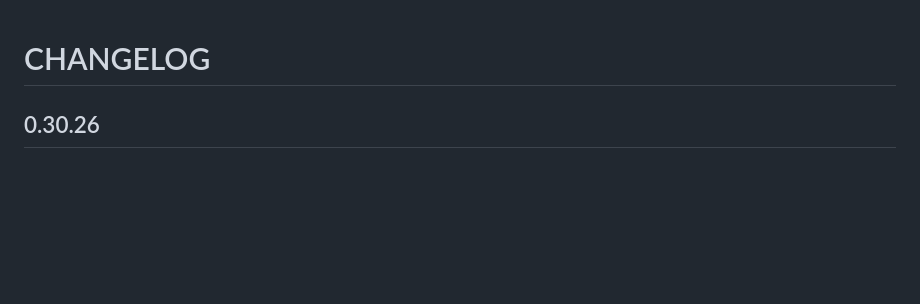
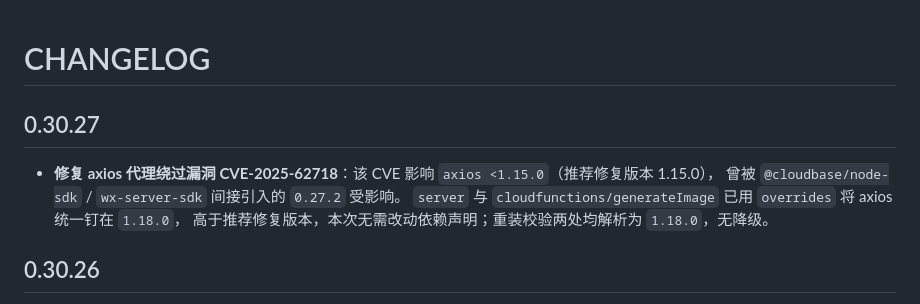
Before and after one commit to Adrian-Cai/pindou-studio, a Markdown page: docs/releases/CHANGELOG.md, the part around the change. Rendered like a GitHub page; blank space fills up the shorter version.

Commit message:
docs(deps): 记录 axios 已修复 CVE-2025-62718 并校验版本
CVE-2025-62718 影响 axios <1.15.0，仓库 server 与 generateImage 云函数已通过
overrides 将 axios 统一钉在 1.18.0，高于推荐修复版本 1.15.0，依赖声明无需改动。

实测验证：
- server: @cloudbase/node-sdk 3.18.3 -> axios 1.18.0（overridden，无 0.27.2 残留）
- generateImage: wx-server-sdk 4.0.2 -> @cloudbase/node-sdk 3.17.2 -> axios 1.18.0
- 两处 npm audit 均无 axios 相关告警
- 反证测试：NO_PROXY 含 localhost 时，1.18.0 对 http://localhost./ 与
  http://[::ffff:127.0.0.1]/ 直接直连（proxyHits=0），0.27.2 被强制走代理
- 无任何依赖被降级

```diff
--- a/docs/releases/CHANGELOG.md
+++ b/docs/releases/CHANGELOG.md
@@ -1,4 +1,11 @@
 # CHANGELOG
+
+## 0.30.27
+
+- **修复 axios 代理绕过漏洞 CVE-2025-62718**：该 CVE 影响 `axios <1.15.0`（推荐修复版本 1.15.0），
+  曾被 `@cloudbase/node-sdk` / `wx-server-sdk` 间接引入的 `0.27.2` 受影响。
+  `server` 与 `cloudfunctions/generateImage` 已用 `overrides` 将 axios 统一钉在 `1.18.0`，
+  高于推荐修复版本，本次无需改动依赖声明；重装校验两处均解析为 `1.18.0`，无降级。
 
 ## 0.30.26
 
```
